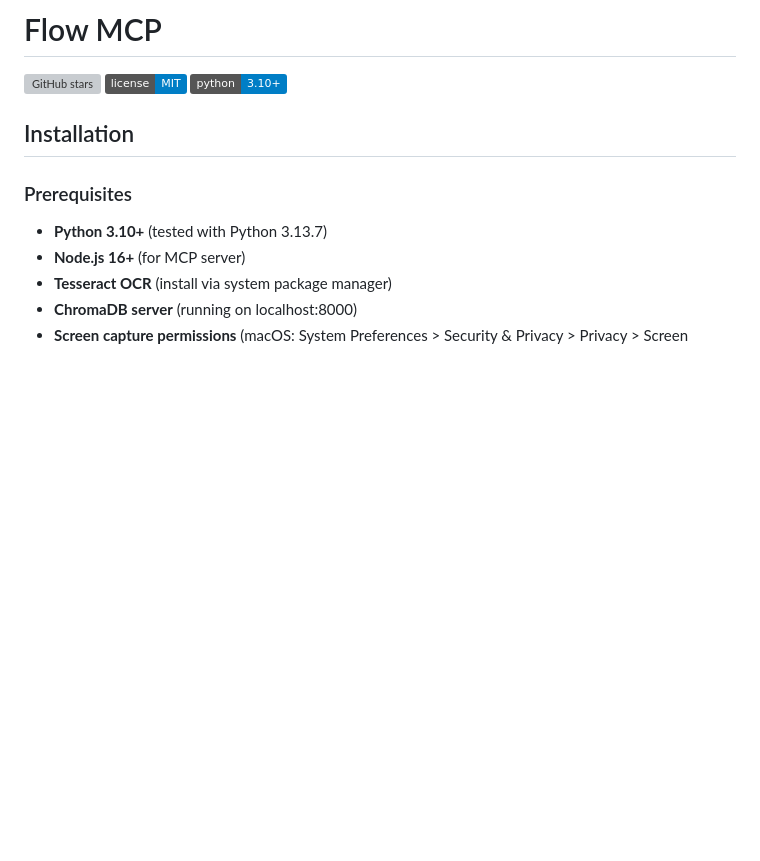
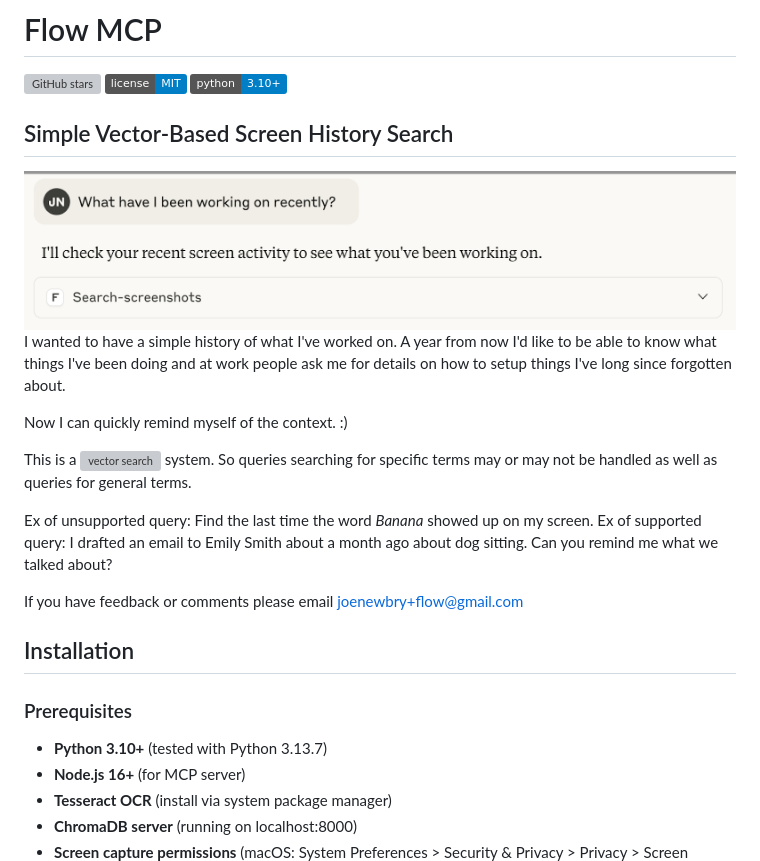
Before and after one commit to joenewbry/flow, a Markdown page: README.md, the part around the change printed below. GitHub-like rendering; pictures changed too: images/Example Usage.png (added); badges without logos; blank space fills up the shorter version; grey boxes are pictures that could not be loaded.

Commit message:
Better README

```diff
--- a/README.md
+++ b/README.md
@@ -4,6 +4,19 @@
 [![License](https://img.shields.io/badge/license-MIT-blue.svg)](LICENSE)
 [![Python Version](https://img.shields.io/badge/python-3.10%2B-blue.svg)](https://python.org)
 
+## Simple Vector-Based Screen History Search
+
+![Example Usage](images/Example%20Usage.png)
+I wanted to have a simple history of what I've worked on. A year from now I'd like to be able to know what things I've been doing and at work people ask me for details on how to setup things I've long since forgotten about.
+
+Now I can quickly remind myself of the context. :)
+
+This is a ![vector search](https://en.wikipedia.org/wiki/Vector_database) system. So queries searching for specific terms may or may not be handled as well as queries for general terms.
+
+Ex of unsupported query: Find the last time the word *Banana* showed up on my screen.
+Ex of supported query: I drafted an email to Emily Smith about a month ago about dog sitting. Can you remind me what we talked about?
+
+If you have feedback or comments please email joenewbry+flow@gmail.com
 
 ## Installation
 
```
Also changed, not shown: other parts of README.md (+15 -15 lines), images/Dataflow Diagram.png (added).
